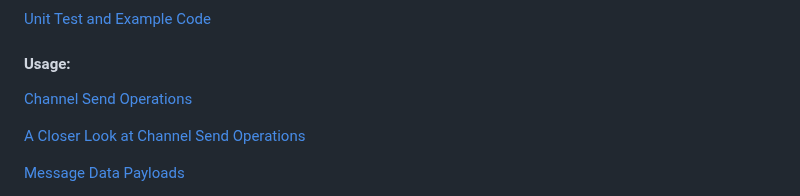
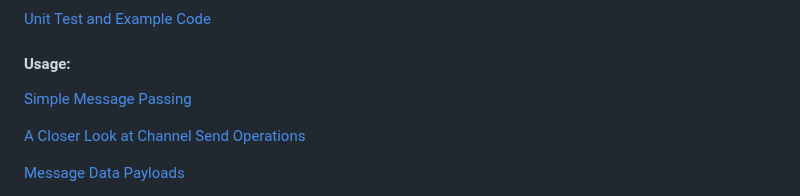
Before and after one commit to durandaltheta/sthread, a Markdown page: README.md, the part around the change. GitHub-like rendering.

Commit message:
fix readme link errors

```diff
--- a/README.md
+++ b/README.md
@@ -9,8 +9,7 @@ information on interfaces and various other features not detailed in this README
 [Unit Test and Example Code](tst/)
 
 #### Usage:
-
-[Channel Send Operations](#send-operations)
+[Simple Message Passing](#simple-message-passing)
 
 [A Closer Look at Channel Send Operations](#a-closer-look-at-channel-send-operations)
 
```
